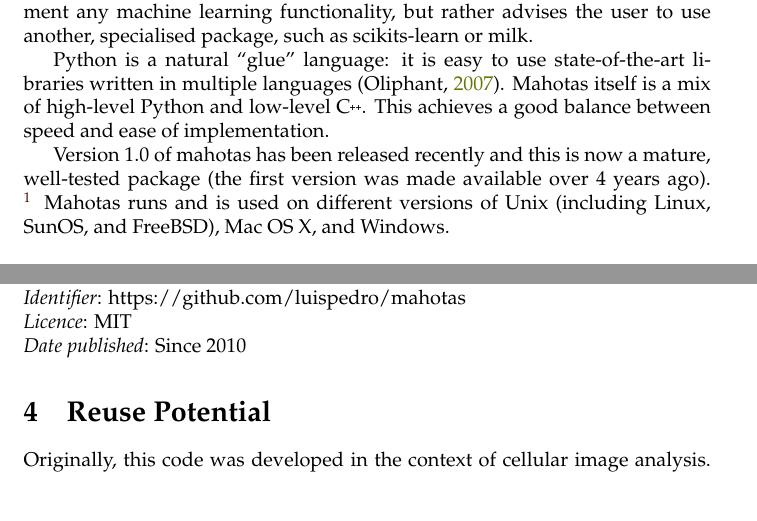
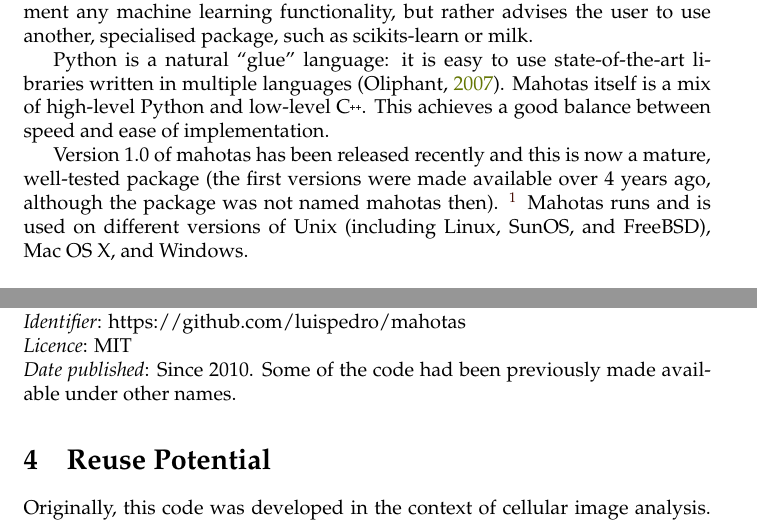
Before and after one commit to luispedro/mahotas-paper, a LaTeX document (paper.tex): two parts of pages 2 and 8 of 12, joined at a grey line, cut so that both start at the same text. Compiled offline with pdfLaTeX.

Commit message:
BUG Clarify dates of release

```diff
--- a/paper.tex
+++ b/paper.tex
@@ -77,13 +77,14 @@ itself is a mix of high-level Python and low-level \cpp{}. This achieves a good
 balance between speed and ease of implementation.
 
 Version 1.0 of mahotas has been released recently and this is now a mature,
-well-tested package (the first version was made available over 4~years ago).
-\footnote{Note for reviewers: the version currently available (0.9.6)
-implements all functionality described in this manuscript. I will release it as
-version 1.0 when this manuscript is accepted to coincide with publication.
-Naturally, any bugs that are found and reported in the meanwhile will be
-addressed.} Mahotas runs and is used on different versions of Unix (including
-Linux, SunOS, and FreeBSD), Mac OS X, and Windows.
+well-tested package (the first versions were made available over 4~years ago,
+although the package was not named mahotas then). \footnote{Note for reviewers:
+the version currently available (0.9.6) implements all functionality described
+in this manuscript. I will release it as version 1.0 when this manuscript is
+accepted to coincide with publication. Naturally, any bugs that are found and
+reported in the meanwhile will be addressed.} Mahotas runs and is used on
+different versions of Unix (including Linux, SunOS, and FreeBSD), Mac OS X, and
+Windows.
 
 \section{Implementation and Architecture}
 
@@ -437,7 +438,8 @@ of Bremen).
 \textit{Name}: Github\\
 \textit{Identifier}: https://github.com/luispedro/mahotas\\
 \textit{Licence}: MIT\\
-\textit{Date published}: Since 2010
+\textit{Date published}: Since 2010. Some of the code had been previously made
+available under other names.
 
 \section{Reuse Potential}
 
```
